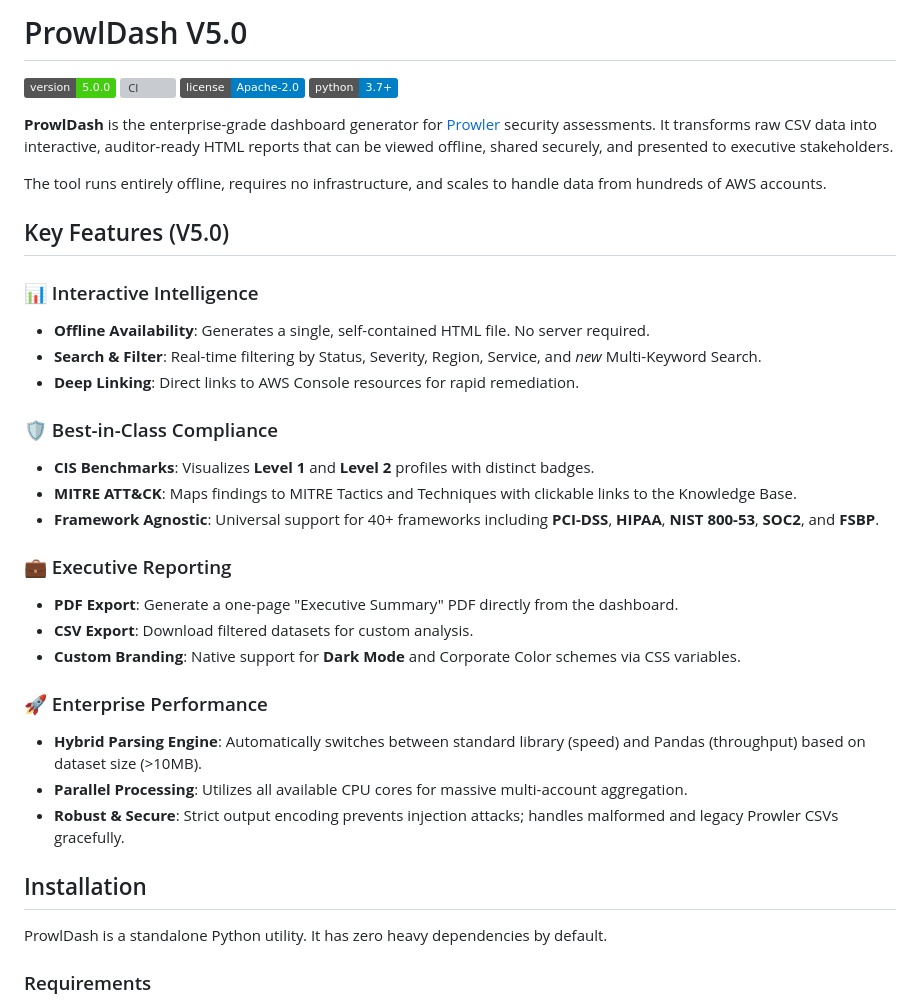
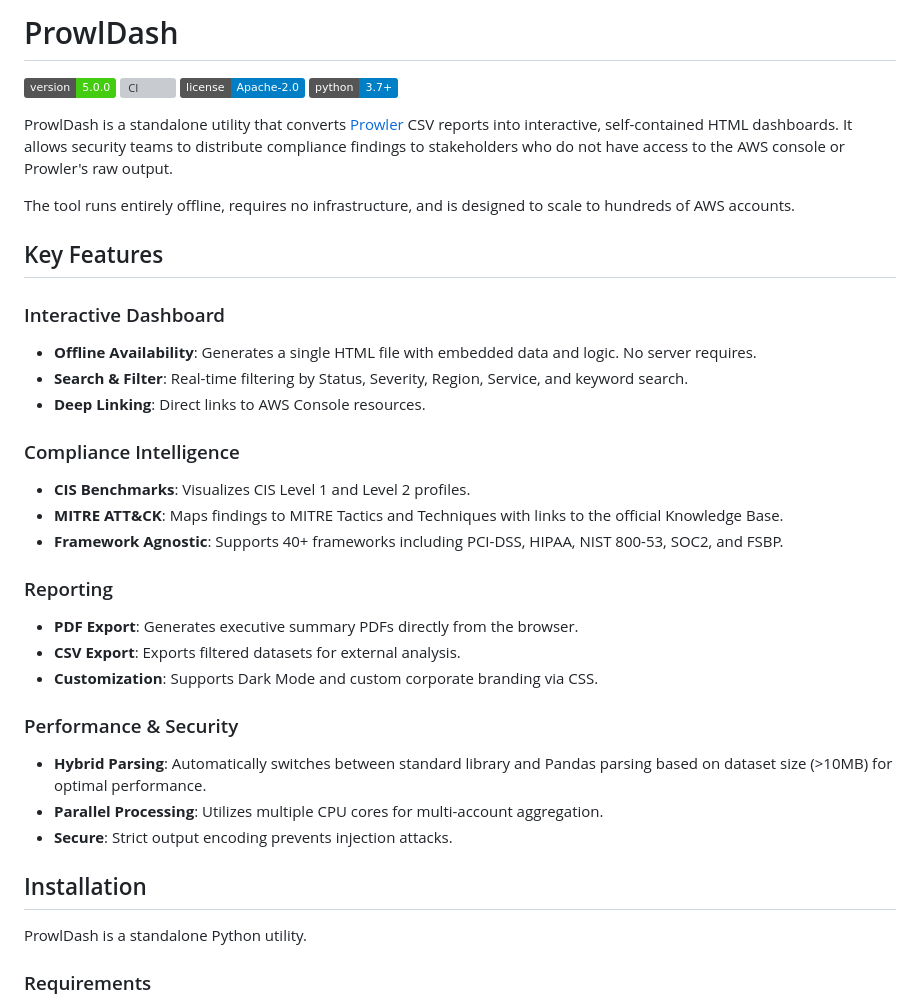
Before and after one commit to jayanthkumarak/ProwlDash, a Markdown page: README.md, the part around one of its changes. Rendered like a GitHub page; badges without logos; grey boxes are pictures that could not be loaded.

Commit message:
Docs: Revert README to professional tone (remove emojis)

```diff
--- a/README.md
+++ b/README.md
@@ -1,39 +1,39 @@
-# ProwlDash V5.0
+# ProwlDash
 
 [![Version](https://img.shields.io/badge/version-5.0.0-brightgreen.svg)](CHANGELOG.md)
 [![CI](https://github.com/jayanthkumarak/ProwlDash/actions/workflows/ci.yml/badge.svg)](https://github.com/jayanthkumarak/ProwlDash/actions/workflows/ci.yml)
 [![License](https://img.shields.io/badge/license-Apache--2.0-blue.svg)](LICENSE)
 [![Python](https://img.shields.io/badge/python-3.7%2B-blue.svg)](https://www.python.org/)
 
-**ProwlDash** is the enterprise-grade dashboard generator for [Prowler](https://github.com/prowler-cloud/prowler) security assessments. It transforms raw CSV data into interactive, auditor-ready HTML reports that can be viewed offline, shared securely, and presented to executive stakeholders.
+ProwlDash is a standalone utility that converts [Prowler](https://github.com/prowler-cloud/prowler) CSV reports into interactive, self-contained HTML dashboards. It allows security teams to distribute compliance findings to stakeholders who do not have access to the AWS console or Prowler's raw output.
 
-The tool runs entirely offline, requires no infrastructure, and scales to handle data from hundreds of AWS accounts.
+The tool runs entirely offline, requires no infrastructure, and is designed to scale to hundreds of AWS accounts.
 
-## Key Features (V5.0)
+## Key Features
 
-### 📊 Interactive Intelligence
-*   **Offline Availability**: Generates a single, self-contained HTML file. No server required.
-*   **Search & Filter**: Real-time filtering by Status, Severity, Region, Service, and *new* Multi-Keyword Search.
-*   **Deep Linking**: Direct links to AWS Console resources for rapid remediation.
+### Interactive Dashboard
+*   **Offline Availability**: Generates a single HTML file with embedded data and logic. No server requires.
+*   **Search & Filter**: Real-time filtering by Status, Severity, Region, Service, and keyword search.
+*   **Deep Linking**: Direct links to AWS Console resources.
 
-### 🛡️ Best-in-Class Compliance
-*   **CIS Benchmarks**: Visualizes **Level 1** and **Level 2** profiles with distinct badges.
-*   **MITRE ATT&CK**: Maps findings to MITRE Tactics and Techniques with clickable links to the Knowledge Base.
-*   **Framework Agnostic**: Universal support for 40+ frameworks including **PCI-DSS**, **HIPAA**, **NIST 800-53**, **SOC2**, and **FSBP**.
+### Compliance Intelligence
+*   **CIS Benchmarks**: Visualizes CIS Level 1 and Level 2 profiles.
+*   **MITRE ATT&CK**: Maps findings to MITRE Tactics and Techniques with links to the official Knowledge Base.
+*   **Framework Agnostic**: Supports 40+ frameworks including PCI-DSS, HIPAA, NIST 800-53, SOC2, and FSBP.
 
-### 💼 Executive Reporting
-*   **PDF Export**: Generate a one-page "Executive Summary" PDF directly from the dashboard.
-*   **CSV Export**: Download filtered datasets for custom analysis.
-*   **Custom Branding**: Native support for **Dark Mode** and Corporate Color schemes via CSS variables.
+### Reporting
+*   **PDF Export**: Generates executive summary PDFs directly from the browser.
+*   **CSV Export**: Exports filtered datasets for external analysis.
+*   **Customization**: Supports Dark Mode and custom corporate branding via CSS.
 
-### 🚀 Enterprise Performance
-*   **Hybrid Parsing Engine**: Automatically switches between standard library (speed) and Pandas (throughput) based on dataset size (>10MB).
-*   **Parallel Processing**: Utilizes all available CPU cores for massive multi-account aggregation.
-*   **Robust & Secure**: Strict output encoding prevents injection attacks; handles malformed and legacy Prowler CSVs gracefully.
+### Performance & Security
+*   **Hybrid Parsing**: Automatically switches between standard library and Pandas parsing based on dataset size (>10MB) for optimal performance.
+*   **Parallel Processing**: Utilizes multiple CPU cores for multi-account aggregation.
+*   **Secure**: Strict output encoding prevents injection attacks.
 
 ## Installation
 
-ProwlDash is a standalone Python utility. It has zero heavy dependencies by default.
+ProwlDash is a standalone Python utility.
 
 ### Requirements
 *   Python 3.7+
```
Also changed, not shown: other parts of README.md (+16 -17 lines).
